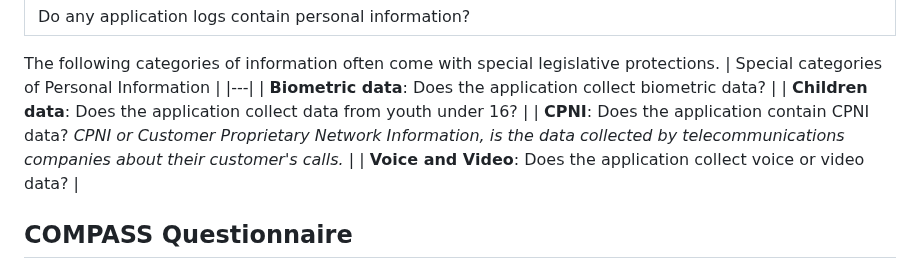
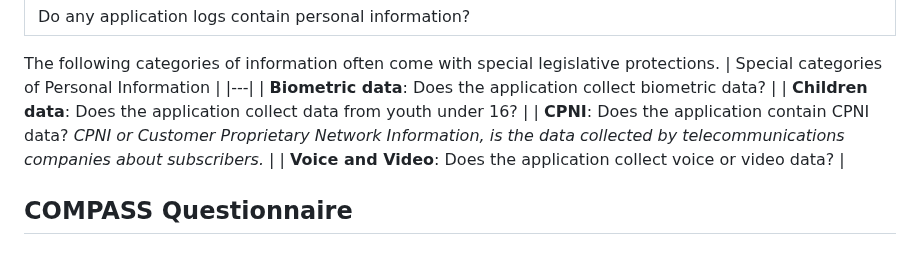
Before and after one commit to Comcast/xCOMPASS, a Markdown page: COMPASS.md, the part around the change. Rendered like a GitHub page.

```diff
--- a/COMPASS.md
+++ b/COMPASS.md
@@ -11,7 +11,7 @@ The following categories of information often come with special legislative prot
 |---|
 | **Biometric   data**: Does the application collect biometric data?  |
 |  **Children   data**: Does the application collect data from youth   under 16? |
-| **CPNI**: Does the application contain CPNI data?  _CPNI or Customer Proprietary Network Information, is the data collected by telecommunications companies about their customer's calls._  |
+| **CPNI**: Does the application contain CPNI data?  _CPNI or Customer Proprietary Network Information, is the data collected by telecommunications companies about subscribers._  |
 |  **Voice and   Video**: Does the application collect voice or video  data? |
 
 <h2> COMPASS Questionnaire </h2>
```
